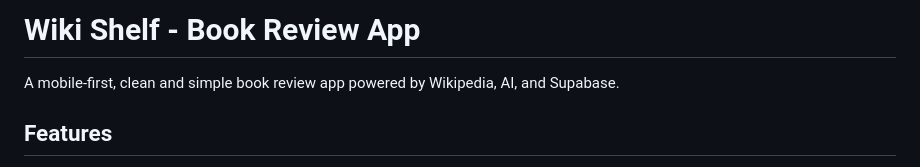
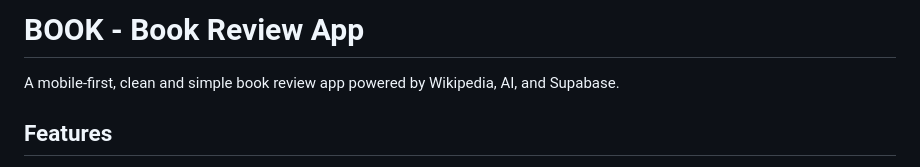
Before and after one commit to yossisadoun/book_review, a Markdown page: README.md, the part around the change. Rendered like a GitHub page.

Commit message:
Update README branding to BOOK

```diff
--- a/README.md
+++ b/README.md
@@ -1,4 +1,4 @@
-# Wiki Shelf - Book Review App
+# BOOK - Book Review App
 
 A mobile-first, clean and simple book review app powered by Wikipedia, AI, and Supabase.
 
```
